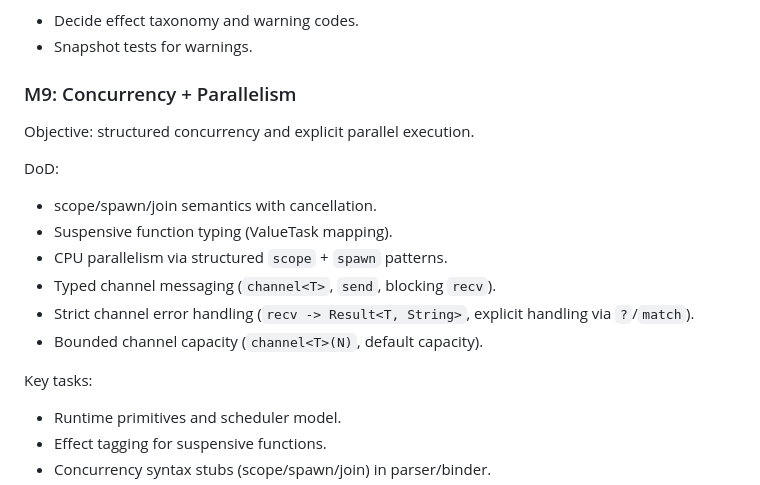
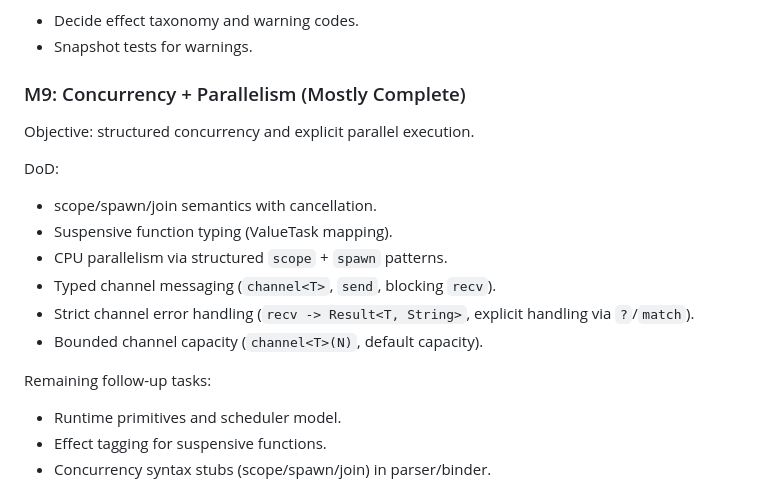
Before and after one commit to cybercat37/lume, a Markdown page: roadmap.md, the part around the change. Rendered like a GitHub page.

Commit message:
Mark M9 mostly complete with explicit follow-ups

```diff
--- a/roadmap.md
+++ b/roadmap.md
@@ -166,7 +166,7 @@ Key tasks:
 - Decide effect taxonomy and warning codes.
 - Snapshot tests for warnings.
 
-### M9: Concurrency + Parallelism
+### M9: Concurrency + Parallelism (Mostly Complete)
 Objective: structured concurrency and explicit parallel execution.
 
 DoD:
@@ -177,7 +177,7 @@ DoD:
 - Strict channel error handling (`recv -> Result<T, String>`, explicit handling via `?`/`match`).
 - Bounded channel capacity (`channel<T>(N)`, default capacity).
 
-Key tasks:
+Remaining follow-up tasks:
 - Runtime primitives and scheduler model.
 - Effect tagging for suspensive functions.
 - Concurrency syntax stubs (scope/spawn/join) in parser/binder.
```
